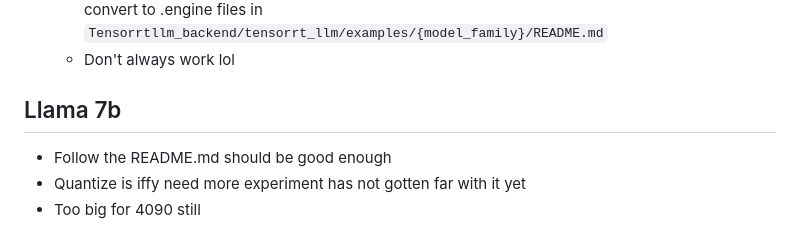
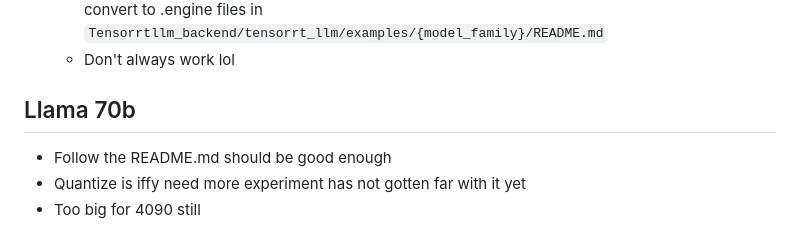
Before and after one commit to Glyochi/LLLM-serving, a Markdown page: inference-server/README.md, the part around the change. GitHub-like rendering.

Commit message:
Update Llama model version from 7b to 70b

```diff
--- a/inference-server/README.md
+++ b/inference-server/README.md
@@ -63,7 +63,7 @@
     - There's instruction on how to convert hf checkpoint to triton consumalbe (.onnx?) and then convert to .engine files in `Tensorrtllm_backend/tensorrt_llm/examples/{model_family}/README.md`
     - Don't always work lol
 
-## Llama 7b
+## Llama 70b
 - Follow the README.md should be good enough
 - Quantize is iffy need more experiment has not gotten far with it yet
 - Too big for 4090 still
```
